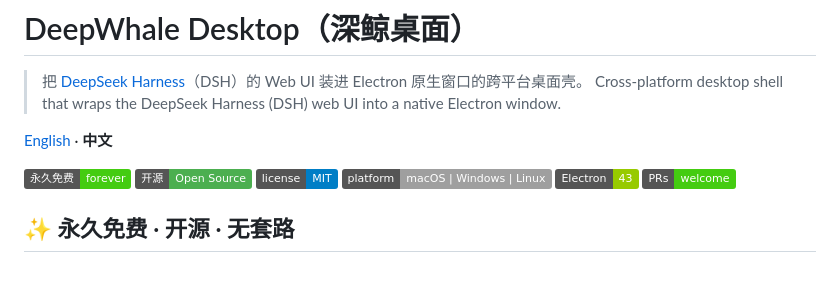
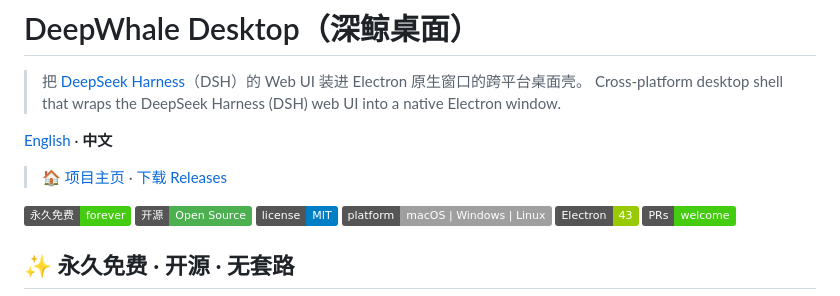
Before and after one commit to feely0208/deepwhale-desktop, a Markdown page: README.md, the part around the change. GitHub-like rendering; badges without logos; blank space fills up the shorter version.

Commit message:
docs: README 顶部加项目主页与 Releases 链接

```diff
--- a/README.md
+++ b/README.md
@@ -4,6 +4,8 @@
 > Cross-platform desktop shell that wraps the DeepSeek Harness (DSH) web UI into a native Electron window.
 
 [English](README.en.md) · **中文**
+
+> 🏠 [项目主页](https://feely0208.github.io/deepwhale-desktop) · [下载 Releases](https://github.com/feely0208/deepwhale-desktop/releases)
 
 ![Free Forever](https://img.shields.io/badge/永久免费-forever-brightgreen)
 ![Open Source](https://img.shields.io/badge/开源-Open%20Source-4CAF50)
```
Also changed, not shown: README.en.md (+2 -0 lines).
